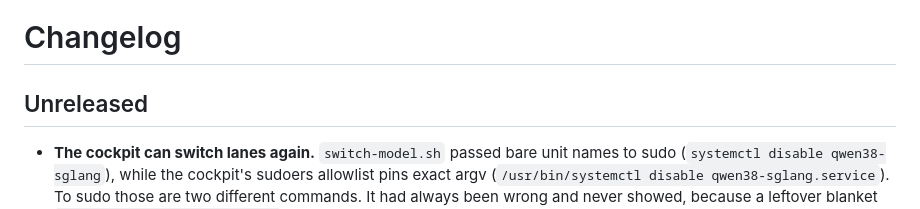
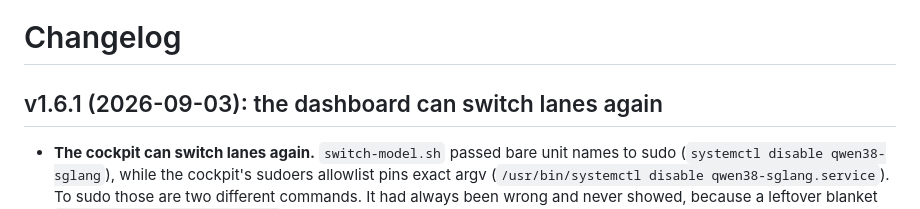
Before and after one commit to hasso5703/dgx-spark-qwen38, a Markdown page: CHANGELOG.md, the part around the change. GitHub-like rendering.

Commit message:
CHANGELOG: cut v1.6.1
Co-Authored-By: Claude Opus 5 <noreply@anthropic.com>
Claude-Session: https://claude.ai/code/session_01UXuj8DiygLTBQPxfVSWrgM

```diff
--- a/CHANGELOG.md
+++ b/CHANGELOG.md
@@ -1,6 +1,6 @@
 # Changelog
 
-## Unreleased
+## v1.6.1 (2026-09-03): the dashboard can switch lanes again
 
 - **The cockpit can switch lanes again.** `switch-model.sh` passed bare unit names to
   sudo (`systemctl disable qwen38-sglang`), while the cockpit's sudoers allowlist pins
```
